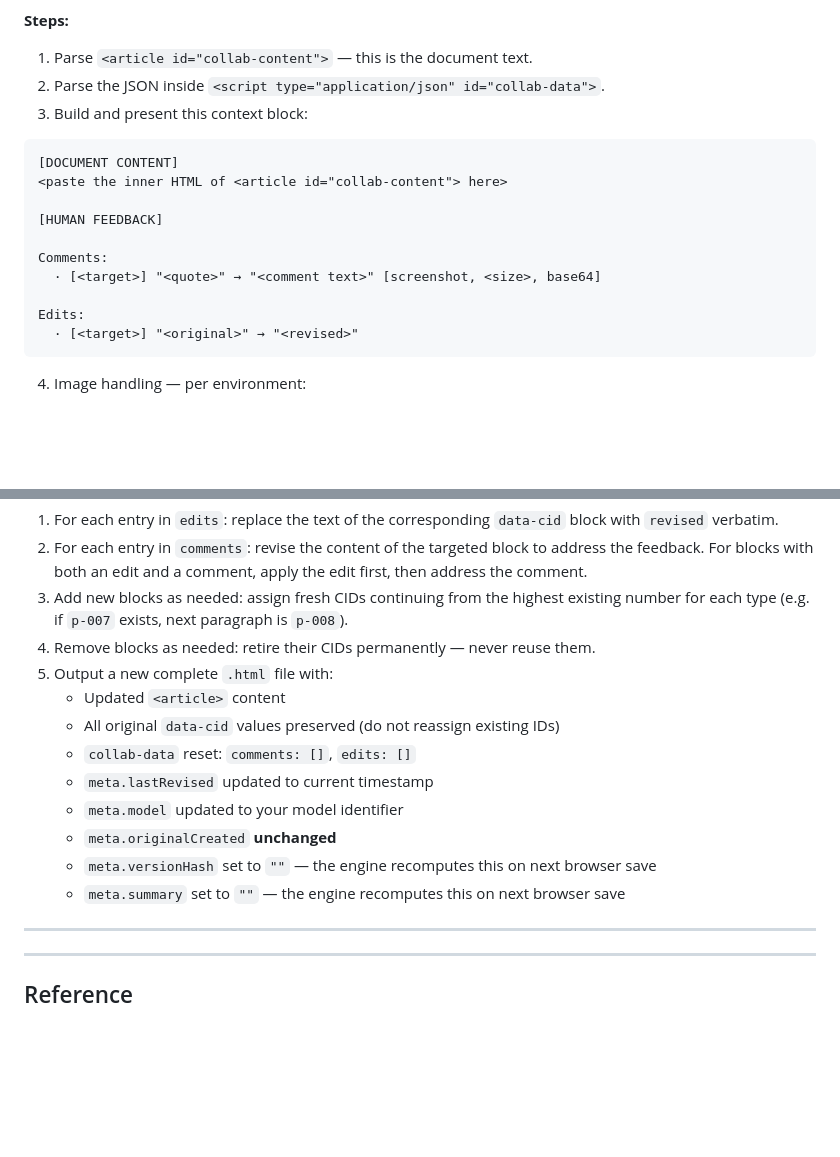
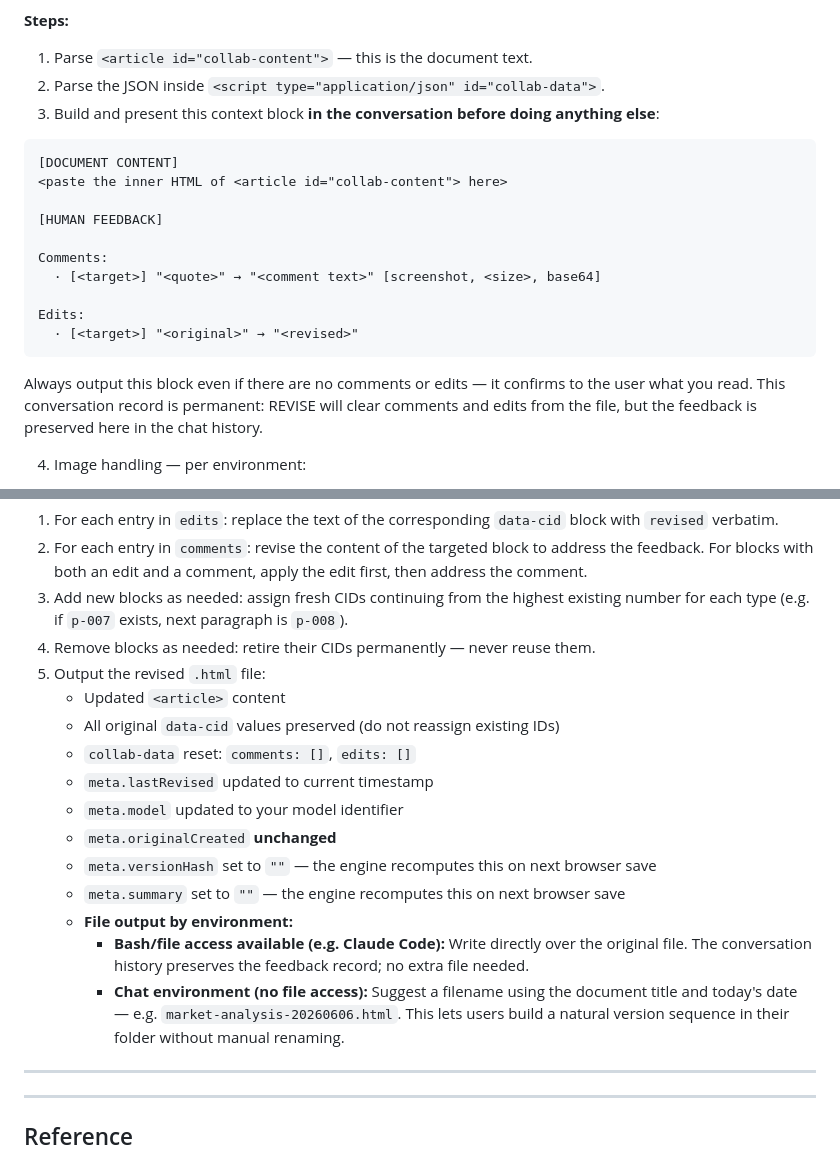
Before and after one commit to ljn-hust/html-collab, a Markdown page: skill/SKILL.md, 2 parts joined by grey strips. Drawn GitHub-style; blank space fills up the shorter version.

Commit message:
skill: solidify READ context presentation and REVISE file output convention
- READ step 3: always present [HUMAN FEEDBACK] block before acting;
  note that this conversation record persists after REVISE clears the file
- REVISE step 5: CC overwrites in place; chat env suggests timestamped
  filename (title-YYYYMMDD.html) for natural version sequencing

Co-Authored-By: Claude Sonnet 4.6 <noreply@anthropic.com>

````diff
--- a/skill/SKILL.md
+++ b/skill/SKILL.md
@@ -71,7 +71,7 @@ Plain HTML output should be well-structured, self-contained, and styled — a do
 
 1. Parse `<article id="collab-content">` — this is the document text.
 2. Parse the JSON inside `<script type="application/json" id="collab-data">`.
-3. Build and present this context block:
+3. Build and present this context block **in the conversation before doing anything else**:
 
 ```
 [DOCUMENT CONTENT]
@@ -85,6 +85,8 @@ Comments:
 Edits:
   · [<target>] "<original>" → "<revised>"
 ```
+
+   Always output this block even if there are no comments or edits — it confirms to the user what you read. This conversation record is permanent: REVISE will clear comments and edits from the file, but the feedback is preserved here in the chat history.
 
 4. Image handling — per environment:
    - **Bash tool available (e.g. Claude Code):** For each image where `sizeBytes > meta.maxImageBytes`, compress it with a script and write the compressed base64 back to `data`, update `sizeBytes`, add `"compressedBy": "<model-id>"`. Example using Python/Pillow:
@@ -116,7 +118,7 @@ Edits:
 2. For each entry in `comments`: revise the content of the targeted block to address the feedback. For blocks with both an edit and a comment, apply the edit first, then address the comment.
 3. Add new blocks as needed: assign fresh CIDs continuing from the highest existing number for each type (e.g. if `p-007` exists, next paragraph is `p-008`).
 4. Remove blocks as needed: retire their CIDs permanently — never reuse them.
-5. Output a new complete `.html` file with:
+5. Output the revised `.html` file:
    - Updated `<article>` content
    - All original `data-cid` values preserved (do not reassign existing IDs)
    - `collab-data` reset: `comments: []`, `edits: []`
@@ -125,6 +127,9 @@ Edits:
    - `meta.originalCreated` **unchanged**
    - `meta.versionHash` set to `""` — the engine recomputes this on next browser save
    - `meta.summary` set to `""` — the engine recomputes this on next browser save
+   - **File output by environment:**
+     - **Bash/file access available (e.g. Claude Code):** Write directly over the original file. The conversation history preserves the feedback record; no extra file needed.
+     - **Chat environment (no file access):** Suggest a filename using the document title and today's date — e.g. `market-analysis-20260606.html`. This lets users build a natural version sequence in their folder without manual renaming.
 
 ---
 
````
